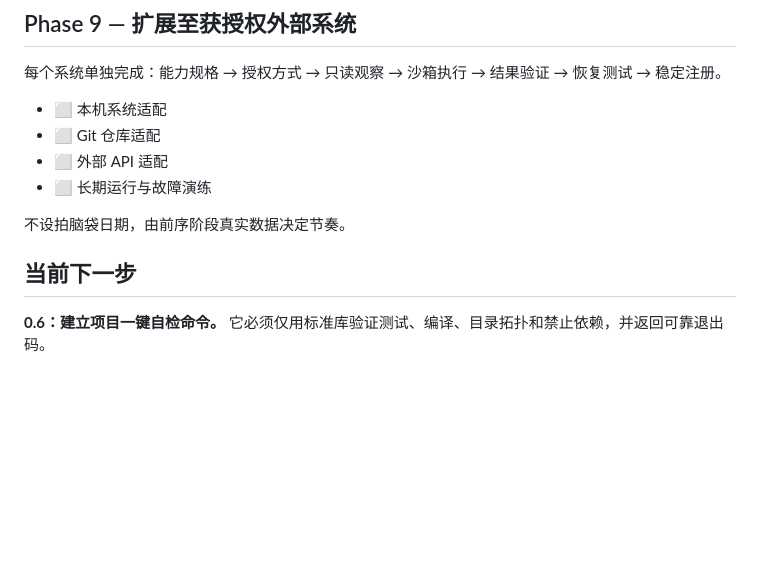
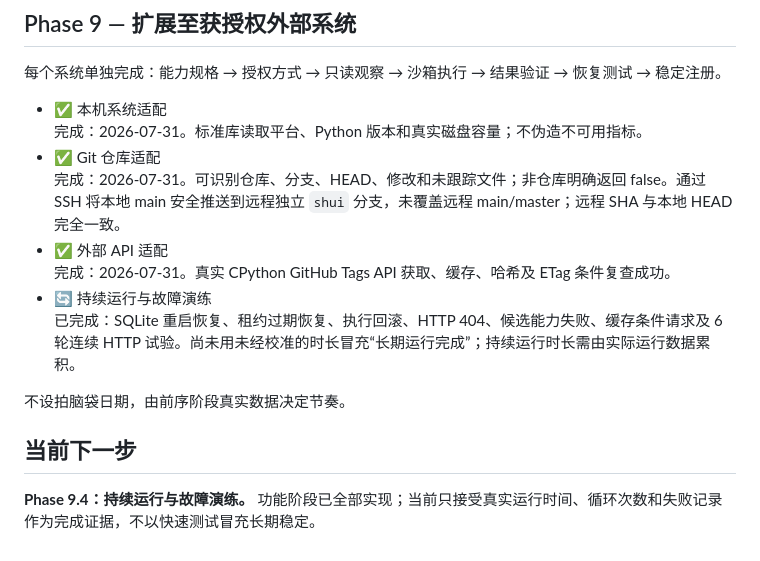
Before and after one commit to usetiantian/zhangkai, a Markdown page: PLAN.md, the part around the change. Drawn GitHub-style; blank space fills up the shorter version.

Commit message:
docs: record verified external system integration

```diff
--- a/PLAN.md
+++ b/PLAN.md
@@ -155,13 +155,17 @@
 
 每个系统单独完成：能力规格 → 授权方式 → 只读观察 → 沙箱执行 → 结果验证 → 恢复测试 → 稳定注册。
 
-- ⬜ 本机系统适配
-- ⬜ Git 仓库适配
-- ⬜ 外部 API 适配
-- ⬜ 长期运行与故障演练
+- ✅ 本机系统适配
+  完成：2026-07-31。标准库读取平台、Python 版本和真实磁盘容量；不伪造不可用指标。
+- ✅ Git 仓库适配
+  完成：2026-07-31。可识别仓库、分支、HEAD、修改和未跟踪文件；非仓库明确返回 false。通过 SSH 将本地 main 安全推送到远程独立 `shui` 分支，未覆盖远程 main/master；远程 SHA 与本地 HEAD 完全一致。
+- ✅ 外部 API 适配
+  完成：2026-07-31。真实 CPython GitHub Tags API 获取、缓存、哈希及 ETag 条件复查成功。
+- 🔄 持续运行与故障演练
+  已完成：SQLite 重启恢复、租约过期恢复、执行回滚、HTTP 404、候选能力失败、缓存条件请求及 6 轮连续 HTTP 试验。尚未用未经校准的时长冒充“长期运行完成”；持续运行时长需由实际运行数据累积。
 
 不设拍脑袋日期，由前序阶段真实数据决定节奏。
 
 ## 当前下一步
 
-**0.6：建立项目一键自检命令。** 它必须仅用标准库验证测试、编译、目录拓扑和禁止依赖，并返回可靠退出码。
+**Phase 9.4：持续运行与故障演练。** 功能阶段已全部实现；当前只接受真实运行时间、循环次数和失败记录作为完成证据，不以快速测试冒充长期稳定。
```
